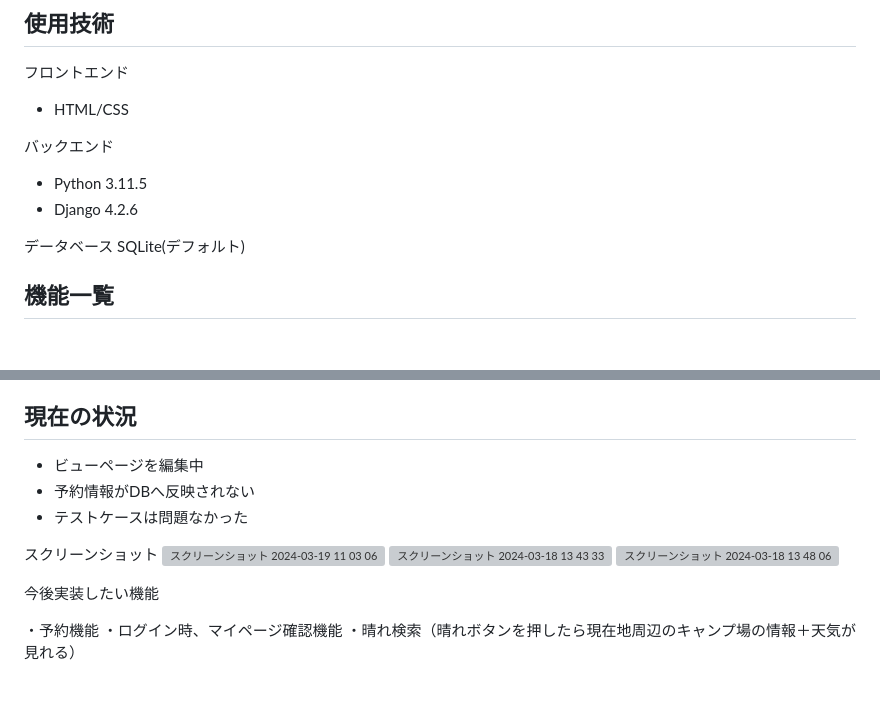
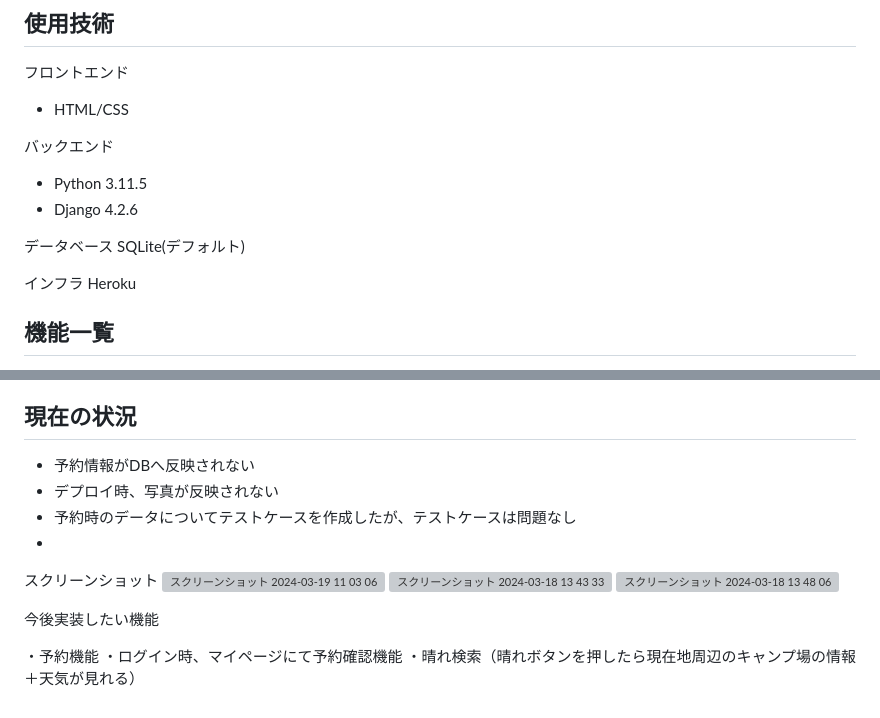
Before and after one commit to kaomatsu8888/Hare-camp-site, a Markdown page: README.md, 2 parts joined by grey strips. Rendered like a GitHub page; blank space fills up the shorter version; grey boxes are pictures that could not be loaded.

```diff
--- a/README.md
+++ b/README.md
@@ -42,6 +42,10 @@
 
 データベース
 SQLite(デフォルト)
+
+インフラ
+Heroku
+
 
 ## 機能一覧
 - キャンプ場登録、削除編集機能。
@@ -115,9 +119,10 @@ SQLite(デフォルト)
 
 
 ## 現在の状況
-- ビューページを編集中
 - 予約情報がDBへ反映されない
-- テストケースは問題なかった
+- デプロイ時、写真が反映されない
+- 予約時のデータについてテストケースを作成したが、テストケースは問題なし
+-
 
 スクリーンショット
 <img width="1445" alt="スクリーンショット 2024-03-19 11 03 06" src="https://github.com/kaomatsu8888/Hare-camp-site/assets/61591650/3cce2e1e-9976-4906-9dc7-ff6078131f25">
@@ -129,5 +134,5 @@ SQLite(デフォルト)
 今後実装したい機能
 
 ・予約機能
-・ログイン時、マイページ確認機能
+・ログイン時、マイページにて予約確認機能
 ・晴れ検索（晴れボタンを押したら現在地周辺のキャンプ場の情報＋天気が見れる）
```
